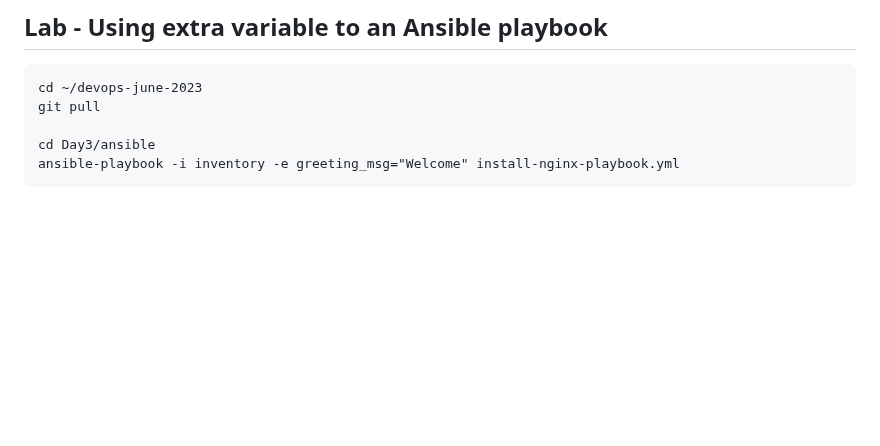
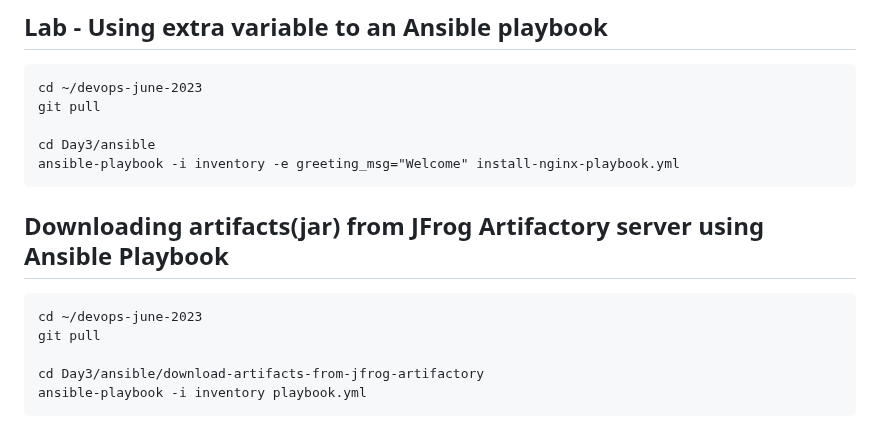
Before and after one commit to Renuavhi/devops-june-2023, a Markdown page: Day3/README.md, the part around the change. Rendered like a GitHub page; blank space fills up the shorter version.

````diff
--- a/Day3/README.md
+++ b/Day3/README.md
@@ -1059,3 +1059,12 @@ git pull
 cd Day3/ansible
 ansible-playbook -i inventory -e greeting_msg="Welcome" install-nginx-playbook.yml
 ```
+
+## Downloading artifacts(jar) from JFrog Artifactory server using Ansible Playbook
+```
+cd ~/devops-june-2023
+git pull
+
+cd Day3/ansible/download-artifacts-from-jfrog-artifactory
+ansible-playbook -i inventory playbook.yml
+```
````
